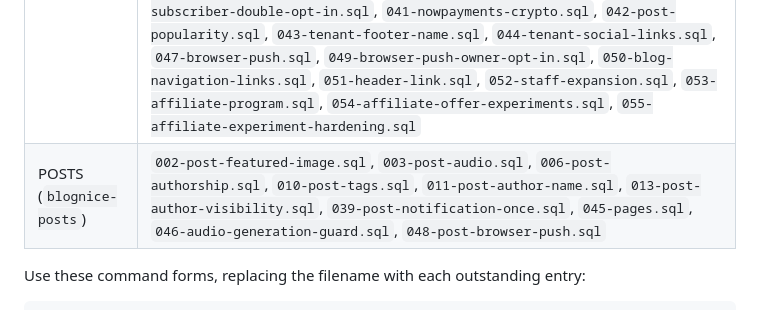
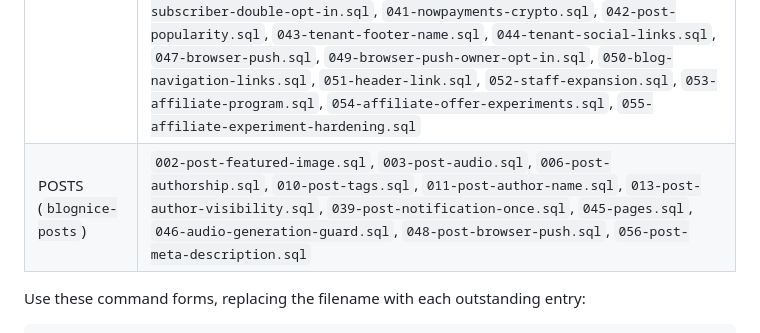
Before and after one commit to pragmaticonline/blognice, a Markdown page: docs/production-operations.md, the part around the change. Drawn GitHub-style.

Commit message:
docs: ledger 056-post-meta-description

```diff
--- a/docs/production-operations.md
+++ b/docs/production-operations.md
@@ -42,7 +42,7 @@ migration in the order shown below, exactly once:
 | Database | Portable migrations, in order |
 | --- | --- |
 | INDEX (`blognice`) | `001-accounts-multiblog.sql`, `004-tenant-accent-color.sql`, `005-tenant-public-id.sql`, `006-collaborators.sql`, `007-tenant-favicon.sql`, `008-tenant-slug-aliases.sql`, `009-tenant-topics.sql`, `012-membership-display-name.sql`, `014-staff-administration.sql`, `015-subscription-management.sql`, `016-email-delivery-log.sql`, `017-stripe-billing.sql`, `018-password-reset.sql`, `019-password-resets.sql`, `020-ai-credits.sql`, `020-email-verification.sql`, `021-pronunciation-dictionary.sql`, `034-reliability.sql`, `035-billing-event-ordering.sql`, `036-ai-refund-atomicity.sql`, `037-billing-event-tiebreak.sql`, `038-checkout-subscription-ordering.sql`, `040-subscriber-double-opt-in.sql`, `041-nowpayments-crypto.sql`, `042-post-popularity.sql`, `043-tenant-footer-name.sql`, `044-tenant-social-links.sql`, `047-browser-push.sql`, `049-browser-push-owner-opt-in.sql`, `050-blog-navigation-links.sql`, `051-header-link.sql`, `052-staff-expansion.sql`, `053-affiliate-program.sql`, `054-affiliate-offer-experiments.sql`, `055-affiliate-experiment-hardening.sql` |
-| POSTS (`blognice-posts`) | `002-post-featured-image.sql`, `003-post-audio.sql`, `006-post-authorship.sql`, `010-post-tags.sql`, `011-post-author-name.sql`, `013-post-author-visibility.sql`, `039-post-notification-once.sql`, `045-pages.sql`, `046-audio-generation-guard.sql`, `048-post-browser-push.sql` |
+| POSTS (`blognice-posts`) | `002-post-featured-image.sql`, `003-post-audio.sql`, `006-post-authorship.sql`, `010-post-tags.sql`, `011-post-author-name.sql`, `013-post-author-visibility.sql`, `039-post-notification-once.sql`, `045-pages.sql`, `046-audio-generation-guard.sql`, `048-post-browser-push.sql`, `056-post-meta-description.sql` |
 
 Use these command forms, replacing the filename with each outstanding entry:
 
```
